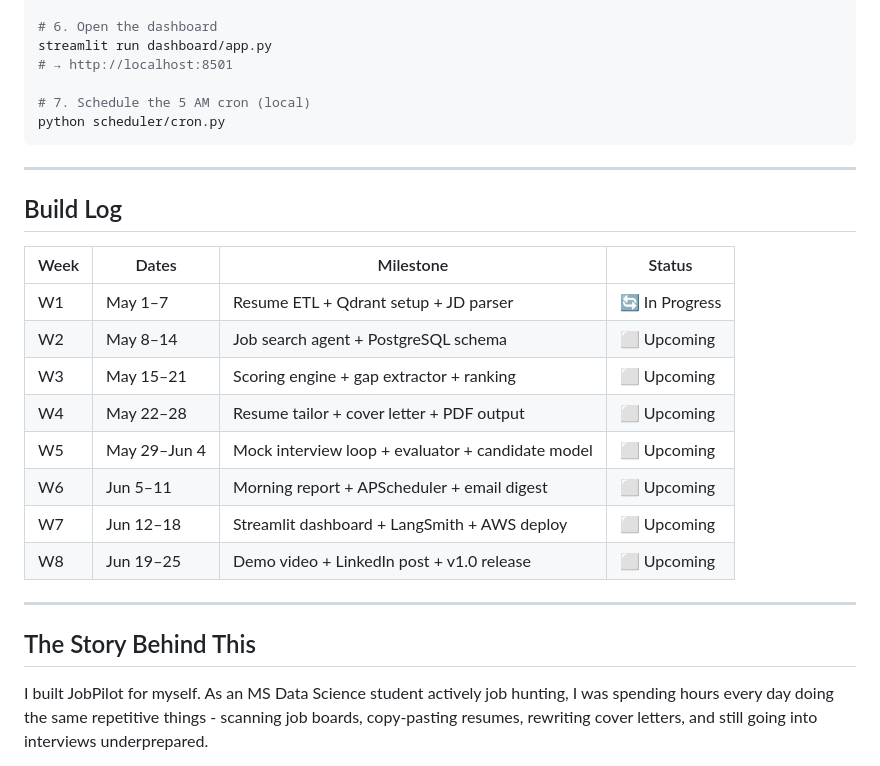
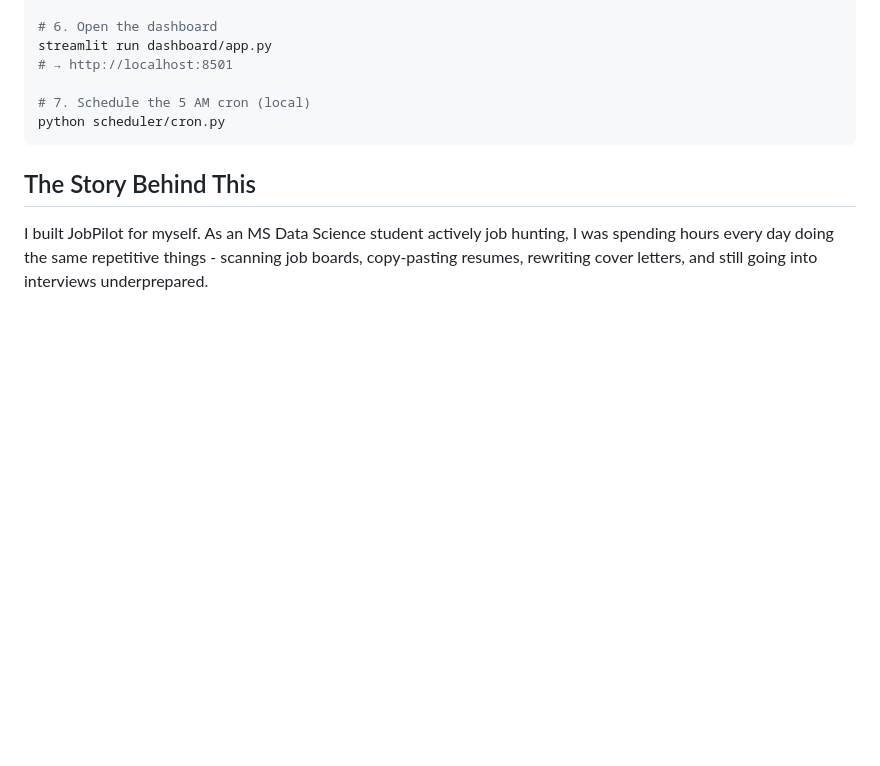
Before and after one commit to atharvahirulkar/JobPilot, a Markdown page: README.md, the part around the change. Rendered like a GitHub page; blank space fills up the shorter version.

Commit message:
Remove Build Log section from README
Removed the Build Log section from the README.

````diff
--- a/README.md
+++ b/README.md
@@ -234,23 +234,6 @@ streamlit run dashboard/app.py
 python scheduler/cron.py
 ```
 
----
-
-## Build Log
-
-| Week | Dates | Milestone | Status |
-|---|---|---|---|
-| W1 | May 1–7 | Resume ETL + Qdrant setup + JD parser | 🔄 In Progress |
-| W2 | May 8–14 | Job search agent + PostgreSQL schema | ⬜ Upcoming |
-| W3 | May 15–21 | Scoring engine + gap extractor + ranking | ⬜ Upcoming |
-| W4 | May 22–28 | Resume tailor + cover letter + PDF output | ⬜ Upcoming |
-| W5 | May 29–Jun 4 | Mock interview loop + evaluator + candidate model | ⬜ Upcoming |
-| W6 | Jun 5–11 | Morning report + APScheduler + email digest | ⬜ Upcoming |
-| W7 | Jun 12–18 | Streamlit dashboard + LangSmith + AWS deploy | ⬜ Upcoming |
-| W8 | Jun 19–25 | Demo video + LinkedIn post + v1.0 release | ⬜ Upcoming |
-
----
-
 ## The Story Behind This
 
 I built JobPilot for myself. As an MS Data Science student actively job hunting, I was spending hours every day doing the same repetitive things - scanning job boards, copy-pasting resumes, rewriting cover letters, and still going into interviews underprepared.
````
